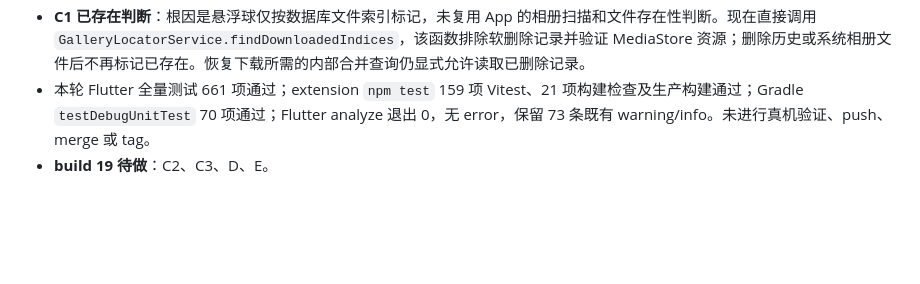
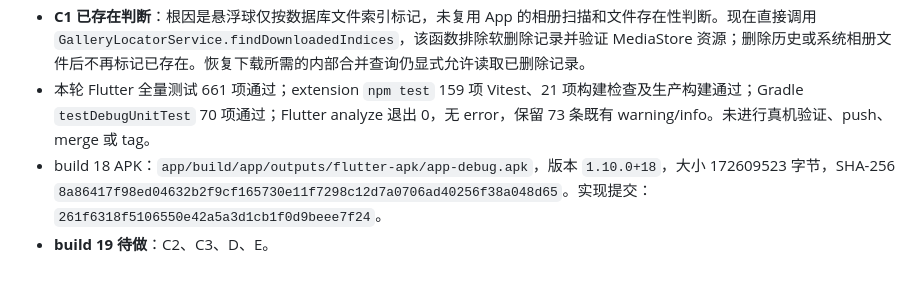
Before and after one commit to joopererer/EasySave, a Markdown page: docs/tasks/v1.10.md, the part around the change. GitHub-like rendering; blank space fills up the shorter version.

Commit message:
Record build 18 artifact details
Co-authored-by: Copilot <223556219+Copilot@users.noreply.github.com>

```diff
--- a/docs/tasks/v1.10.md
+++ b/docs/tasks/v1.10.md
@@ -501,4 +501,5 @@ D/E：原生视频预览保留封面并显示加载进度，首帧渲染事件
 - **B 原生日志与 Live**：根因是原生播放器先完整写入缓存再交给 `MediaPlayer`，且播放器日志只进 logcat。新增共享 `NativeLog` 文件 sink，原生标签写入同一 `v16dl.log` 并脱敏；播放器改用 `MediaDataSource`，每次 Range 读取重新执行 HTTPS、主机、白名单请求头和重定向校验。首帧超时为 15 秒，从 `prepareAsync` 开始，依据是覆盖移动网络连接和 Android 解码器启动，同时避免死 CDN 长时间阻塞。Live 短链 `62bjBFZRyE9` 失败最可能仍是平台返回的短时/需会话媒体地址或 Live motion 与静态封面不一致；本次解决完整下载后才播放和原生日志不可导出，但不能保证解决平台侧资源失效，未做真机验证。
 - **C1 已存在判断**：根因是悬浮球仅按数据库文件索引标记，未复用 App 的相册扫描和文件存在性判断。现在直接调用 `GalleryLocatorService.findDownloadedIndices`，该函数排除软删除记录并验证 MediaStore 资源；删除历史或系统相册文件后不再标记已存在。恢复下载所需的内部合并查询仍显式允许读取已删除记录。
 - 本轮 Flutter 全量测试 661 项通过；extension `npm test` 159 项 Vitest、21 项构建检查及生产构建通过；Gradle `testDebugUnitTest` 70 项通过；Flutter analyze 退出 0，无 error，保留 73 条既有 warning/info。未进行真机验证、push、merge 或 tag。
+- build 18 APK：`app/build/app/outputs/flutter-apk/app-debug.apk`，版本 `1.10.0+18`，大小 172609523 字节，SHA-256 `8a86417f98ed04632b2f9cf165730e11f7298c12d7a0706ad40256f38a048d65`。实现提交：`261f6318f5106550e42a5a3d1cb1f0d9beee7f24`。
 - **build 19 待做**：C2、C3、D、E。
```
